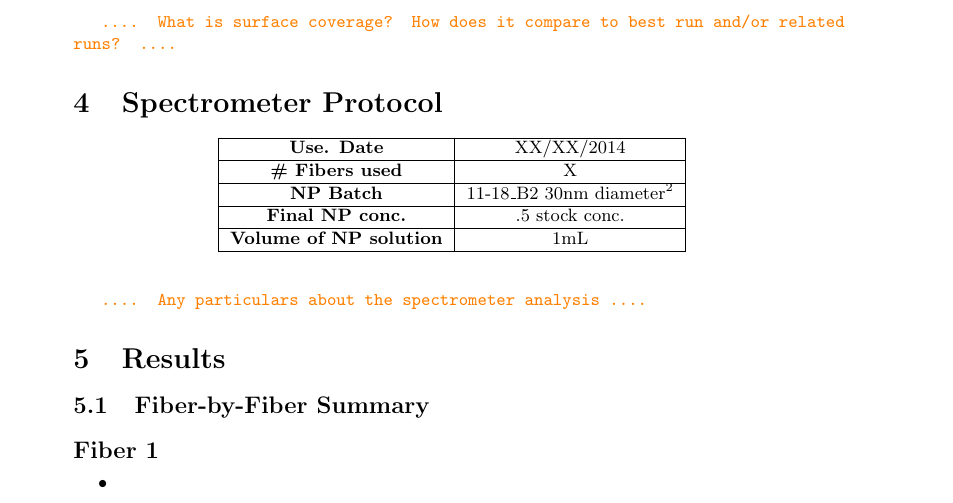
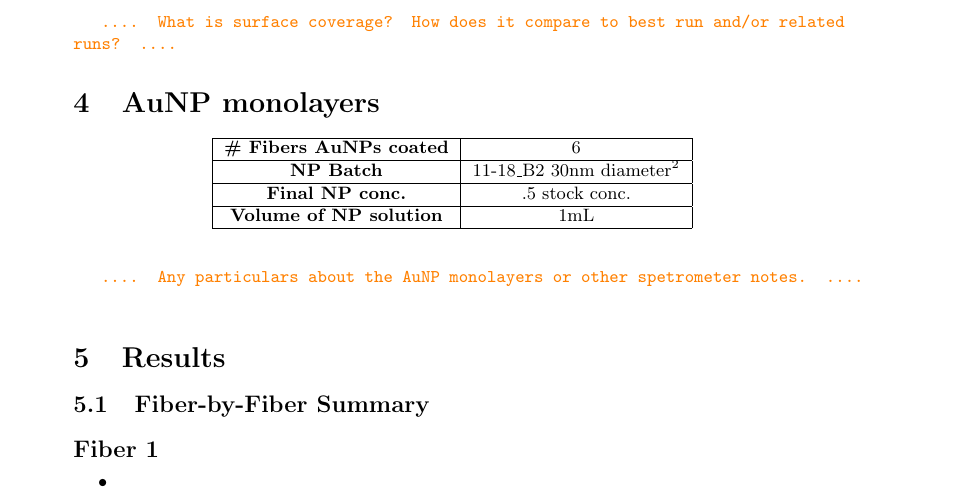
Before and after one commit to hugadams/DATE_DESCRIPTION, a LaTeX document (Report/date_description.tex): part of page 4 of 9, cut so that both start at the same text. Compiled offline with pdfLaTeX.

Commit message:
removed spec protocol in place aunps monolayers

```diff
--- a/Report/date_description.tex
+++ b/Report/date_description.tex
@@ -42,7 +42,7 @@
 \newcommand*{\refsem}{\hyperlink{sem}{\color{blue} \ttfamily Introduction}}
 \newcommand*{\refexp}{\hyperlink{exp}{\color{blue} \ttfamily Experimental}}
 \newcommand*{\refintro}{\hyperlink{intro}{\color{blue} \ttfamily SEM}}
-\newcommand*{\refspec}{\hyperlink{spec}{\color{blue} \ttfamily Spectrometer Protocol}}
+\newcommand*{\refaunps}{\hyperlink{aunps}{\color{blue} \ttfamily AuNP Monolayers}}
 \newcommand*{\refresults}{\hyperlink{results}{\color{blue} \ttfamily Results}}
 \newcommand*{\refrelated}{\hyperlink{related}{\color{blue} \ttfamily Related Reports}}
 
@@ -196,13 +196,12 @@ Abstract goes here
 
 \fillin{What is surface coverage?  How does it compare to best run and/or related runs?}
 
-\hypertarget{spec}{\section{Spectrometer Protocol}}
+\hypertarget{aunps}{\section{AuNP monolayers}}
 
 \begin{center}
 \begin{tabular}{| c | c |}
  \hline
- {\bf Use. Date} & XX/XX/2014 \\ \hline
- {\bf \# Fibers used} & X \\ \hline
+ {\bf \# Fibers AuNPs coated} & 6 \\ \hline
  {\bf NP Batch} & 11-18\_B2 30nm diameter\footnotemark[2] \\ \hline
  {\bf Final NP conc.} & .5 stock conc.  \\ \hline
  {\bf Volume of NP solution} & 1mL \\ \hline
@@ -215,7 +214,7 @@ Abstract goes here
 
 \vspace{.3cm}
 
-\fillin{Any particulars about the spectrometer analysis}
+\fillin{Any particulars about the AuNP monolayers or other spetrometer notes.}
 
 \hypertarget{results}{\section{Results}}
 
```
